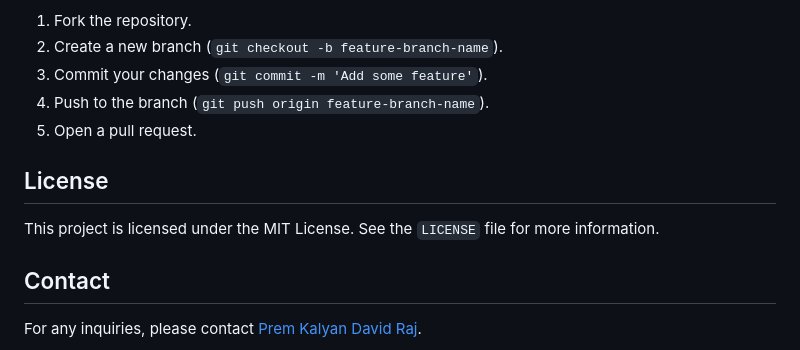
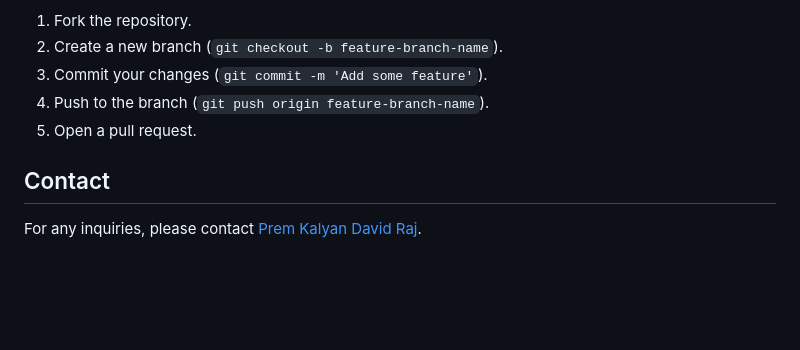
Before and after one commit to PremKalyanDavidRaj/WeatherApp, a Markdown page: README.md, the part around the change. GitHub-like rendering; blank space fills up the shorter version.

Commit message:
Add the README.md file for Weatherapp

```diff
--- a/README.md
+++ b/README.md
@@ -82,10 +82,6 @@ If you’d like to contribute to this project, please follow these steps:
 4. Push to the branch (`git push origin feature-branch-name`).
 5. Open a pull request.
 
-## License
-
-This project is licensed under the MIT License. See the `LICENSE` file for more information.
-
 ## Contact
 
 For any inquiries, please contact [Prem Kalyan David Raj](PremKalyanDavidRaj.Gai@unh.eedu).
```
